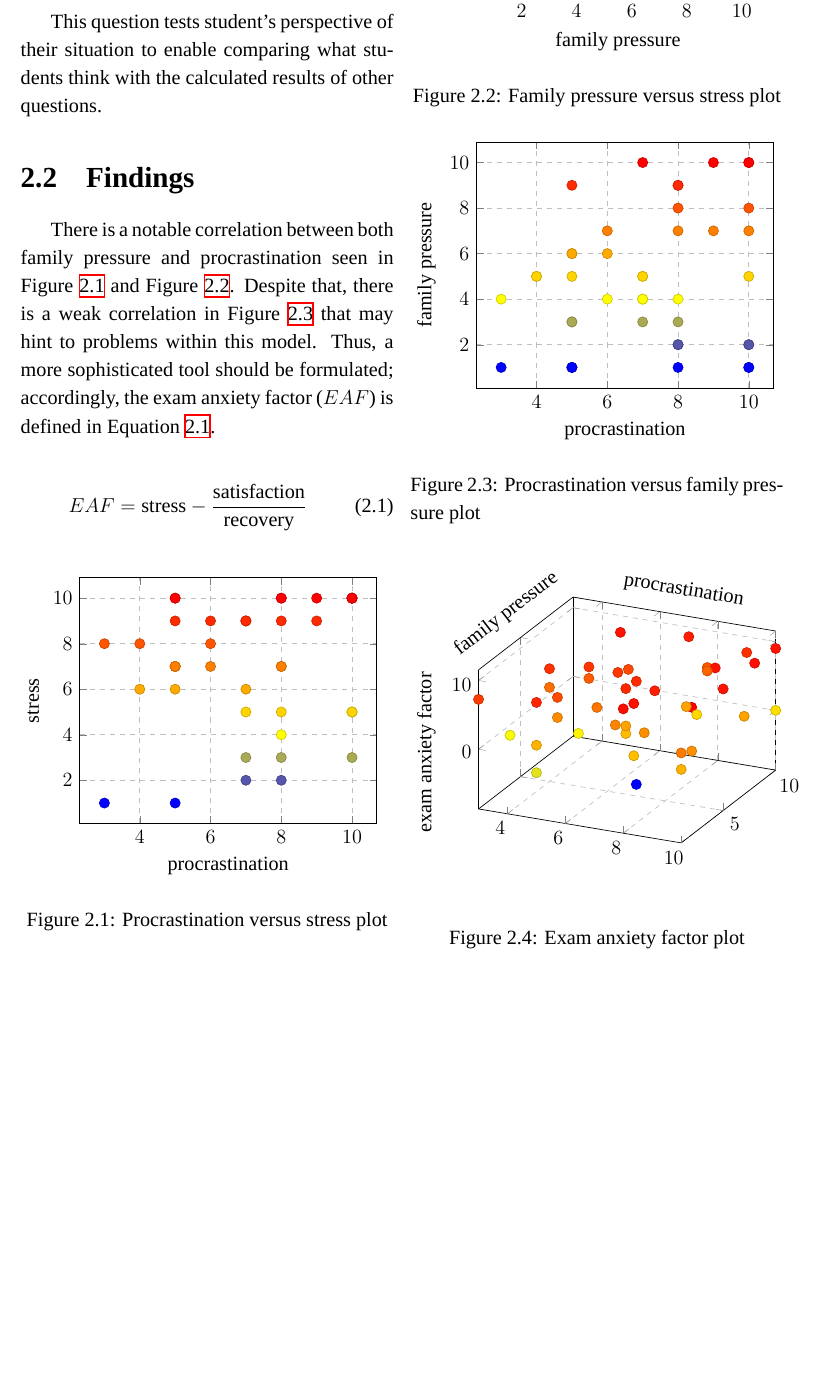
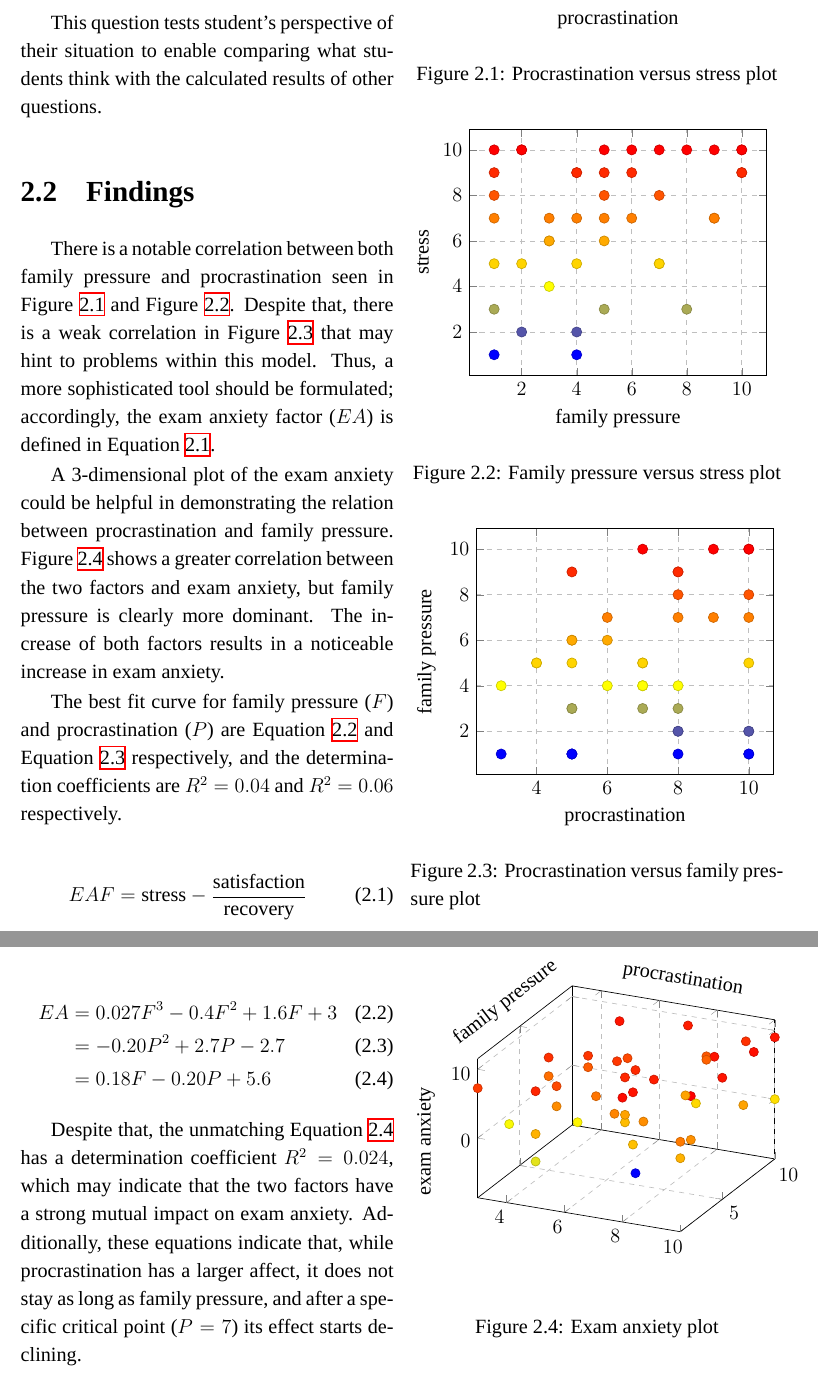
Before and after one commit to salastro/exam-anxiety, a LaTeX thesis (report.tex): part of page 8 of 11 before the commit and two parts of pages 8 and 9 of 12 after it, the two joined at a grey line, cut so that both start at the same text, the shorter picture padded with empty space. Compiled offline with XeLaTeX; a missing font is replaced by an installed copy or a similar font.

Commit message:
update
* plots
* paragraphs
* math equations

```diff
--- a/report.tex
+++ b/report.tex
@@ -16,6 +16,7 @@
 \addbibresource{report.bib}
 \usepackage{hyperref}
 \usepackage{kantlipsum}
+\usepackage{lipsum}
 \usepackage{graphicx}
 % \usepackage{hologo}
 \usepackage{pgfplots}
@@ -23,6 +24,7 @@
 \usepackage{float}
 \usepackage{multicol}
 \usepackage{enumitem}
+\usepackage{amsmath}
 % \usepackage{datatool}
 % \DTLloaddb{data}{data/data-nums.csv}
 
@@ -223,7 +225,17 @@ seen in Figure~\ref{fig:procrastination-stress} and
 Figure~\ref{fig:family-stress}. Despite that, there is a weak correlation in
 Figure~\ref{fig:procrastination-family} that may hint to problems within this
 model. Thus, a more sophisticated tool should be formulated; accordingly, the
-exam anxiety factor ($EAF$) is defined in Equation~\ref{eq:exam-anxiety}.
+exam anxiety factor ($EA$) is defined in Equation~\ref{eq:exam-anxiety}.
+
+A 3-dimensional plot of the exam anxiety could be helpful in demonstrating
+the relation between procrastination and family pressure. Figure~\ref{fig:3d}
+shows a greater correlation between the two factors and exam anxiety, but family
+pressure is clearly more dominant. The increase of both factors results in a
+noticeable increase in exam anxiety.
+
+The best fit curve for family pressure ($F$) and procrastination ($P$) are
+Equation~\ref{eq:eaf-f} and Equation~\ref{eq:eaf-p} respectively, and the
+determination coefficients are $R^2 = 0.04$ and $R^2 = 0.06$ respectively.
 
 \begin{equation}
     EAF = \textnormal{stress} -
@@ -315,14 +327,30 @@ exam anxiety factor ($EAF$) is defined in Equation~\ref{eq:exam-anxiety}.
     \label{fig:procrastination-family}
 \end{figure}
 
+\begin{align}
+    \label{eq:eaf-f}
+    EA &= 0.027 F^3 - 0.4 F^2 + 1.6 F + 3\\
+    \label{eq:eaf-p}
+        &= -0.20 P^2 + 2.7 P - 2.7\\
+    \label{eq:eaf-fp}
+        &= 0.18 F - 0.20 P + 5.6
+\end{align}
+
+Despite that, the unmatching Equation~\ref{eq:eaf-fp} has a determination
+coefficient $R^2 = 0.024$, which may indicate that the two factors have a strong
+mutual impact on exam anxiety. Additionally, these equations indicate that, while
+procrastination has a larger affect, it does not stay as long as family
+pressure, and after a specific critical point ($P=7$) its effect starts
+declining.
+
+
+
 \begin{figure}[H]
     \begin{tikzpicture}
         \begin{axis}[
             width = \linewidth,
-            only marks,
-            mark size=3pt,
-            scatter,
-            zlabel = exam anxiety factor,
+            mark size=2.7pt,
+            zlabel = exam anxiety,
             grid style=dashed,
             ymajorgrids=true,
             xmajorgrids=true,
@@ -330,7 +358,10 @@ exam anxiety factor ($EAF$) is defined in Equation~\ref{eq:exam-anxiety}.
             zlabel style={sloped},
             clip=false,
             ]
-            \addplot3[scatter, only marks] table [
+            \addplot3[
+                scatter,
+                only marks,
+                ] table [
                 x=procrastination,
                 y=family,
                 z=EAF,
@@ -340,9 +371,14 @@ exam anxiety factor ($EAF$) is defined in Equation~\ref{eq:exam-anxiety}.
                 pressure};
             \node at (rel axis cs:1,0,1.7) [above,sloped like x axis]
                 {procrastination};
+            % \addplot3 [
+            %     mesh,
+            %     samples=4,
+            %     domain=0:10,
+            %     ]{0.178141*y-0.208792*x+5.63211};
         \end{axis}
     \end{tikzpicture}
-    \caption{Exam anxiety factor plot}
+    \caption{Exam anxiety plot}
     \label{fig:3d}
 \end{figure}
 
```
Also changed, not shown: report.pdf.
